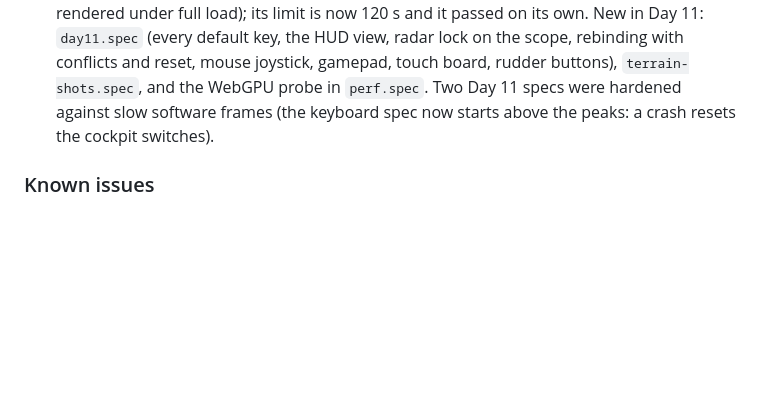
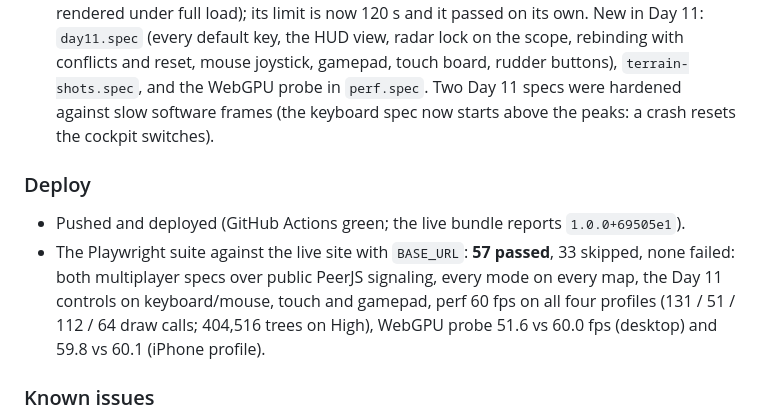
Before and after one commit to singha105/red-vs-blue-skies, a Markdown page: docs/PROGRESS.md, the part around the change. Rendered like a GitHub page; blank space fills up the shorter version.

Commit message:
Progress: Day 11 deploy and live-site test run

```diff
--- a/docs/PROGRESS.md
+++ b/docs/PROGRESS.md
@@ -61,6 +61,11 @@ Not faster anywhere, and the game's terrain, sky, cloud, impostor and effect sha
 
 - Vitest: 180 (+14 since Day 10: radar search/lock/dogfight and semi-active guidance only while the lock holds, WEP heat and overheat, keybinds and conflicts, HOW_TO_PLAY ↔ README sync, baked heightfields, model budgets). The bot-difficulty test now runs twelve 5-minute duels per difficulty (easy 6, normal 11, hard 17 deaths): three duels flipped hard and normal after the new models moved muzzles by millimetres.
 - Playwright locally: 59 of 59 run pass (31 skipped: device-specific halves, emulator and full-match specs). The last full run had one timeout (the High forest screenshot, software rendered under full load); its limit is now 120 s and it passed on its own. New in Day 11: `day11.spec` (every default key, the HUD view, radar lock on the scope, rebinding with conflicts and reset, mouse joystick, gamepad, touch board, rudder buttons), `terrain-shots.spec`, and the WebGPU probe in `perf.spec`. Two Day 11 specs were hardened against slow software frames (the keyboard spec now starts above the peaks: a crash resets the cockpit switches).
+
+### Deploy
+
+- Pushed and deployed (GitHub Actions green; the live bundle reports `1.0.0+69505e1`).
+- The Playwright suite against the live site with `BASE_URL`: **57 passed**, 33 skipped, none failed: both multiplayer specs over public PeerJS signaling, every mode on every map, the Day 11 controls on keyboard/mouse, touch and gamepad, perf 60 fps on all four profiles (131 / 51 / 112 / 64 draw calls; 404,516 trees on High), WebGPU probe 51.6 vs 60.0 fps (desktop) and 59.8 vs 60.1 (iPhone profile).
 
 ### Known issues
 
```
